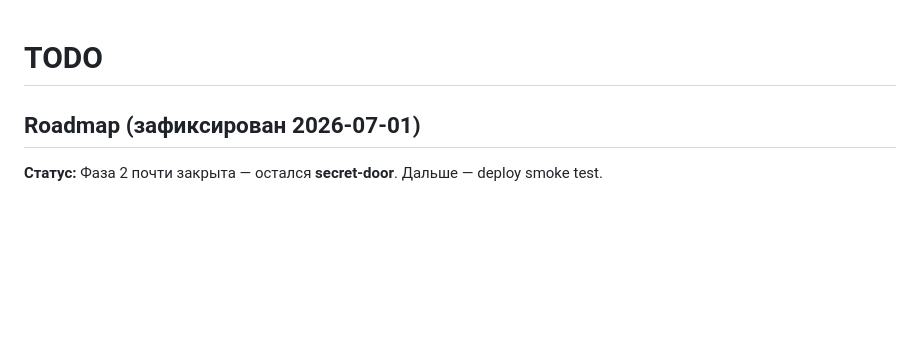
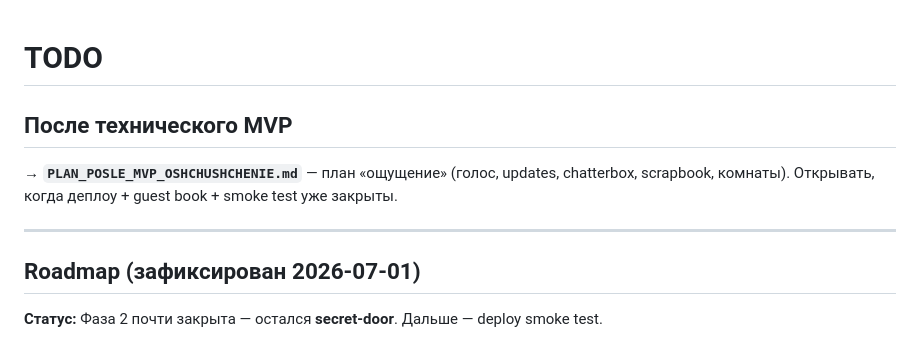
Before and after one commit to elizabeth-altck/New-retro-site-v2, a Markdown page: text documentation for cursor/TODO.md, the part around the change. GitHub-like rendering; blank space fills up the shorter version.

```diff
--- a/text documentation for cursor/TODO.md
+++ b/text documentation for cursor/TODO.md
@@ -1,4 +1,10 @@
 # TODO
+
+## После технического MVP
+
+→ **`PLAN_POSLE_MVP_OSHCHUSHCHENIE.md`** — план «ощущение» (голос, updates, chatterbox, scrapbook, комнаты). Открывать, когда деплoy + guest book + smoke test уже закрыты.
+
+---
 
 ## Roadmap (зафиксирован 2026-07-01)
 
```
Also changed, not shown: text documentation for cursor/PLAN_POSLE_MVP_OSHCHUSHCHENIE.md (added, +89 -0 lines).
